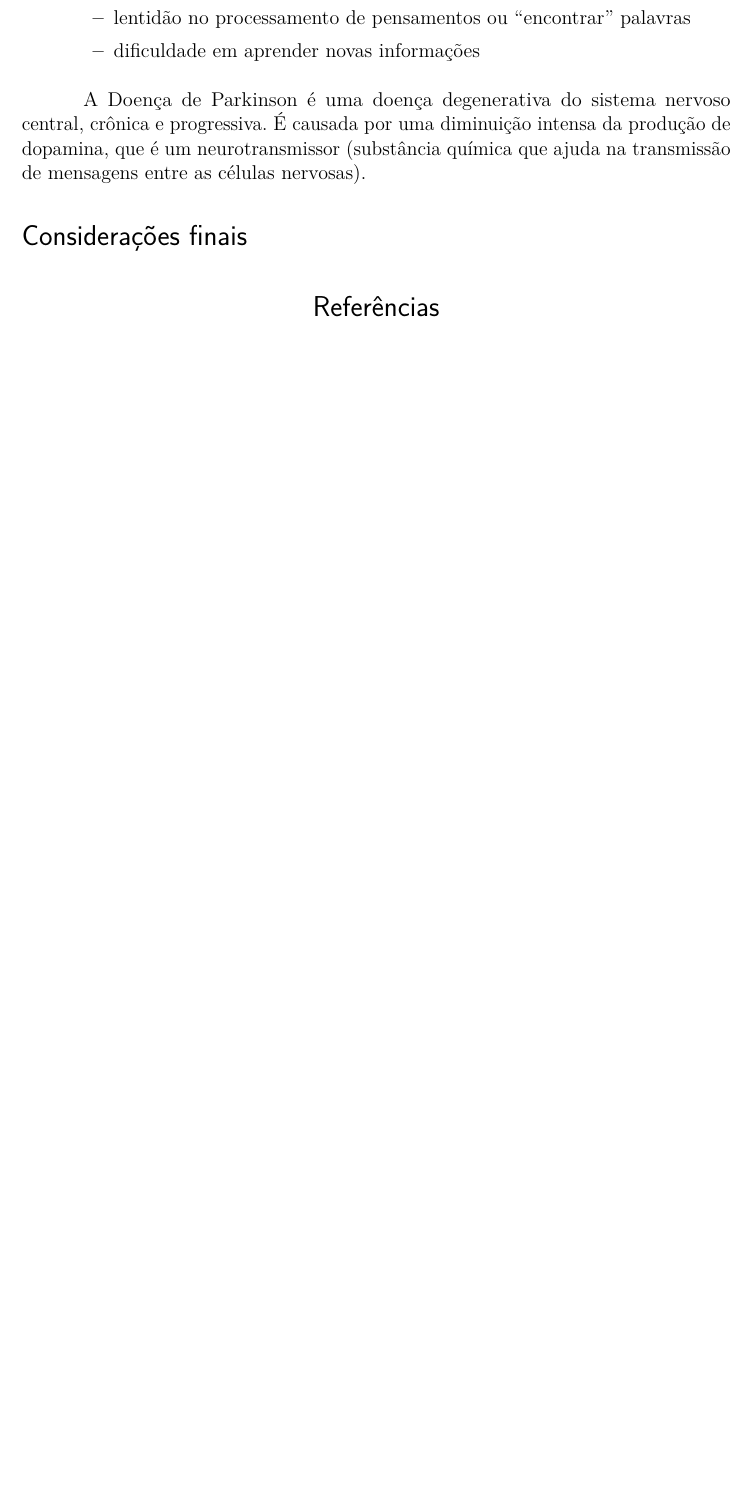
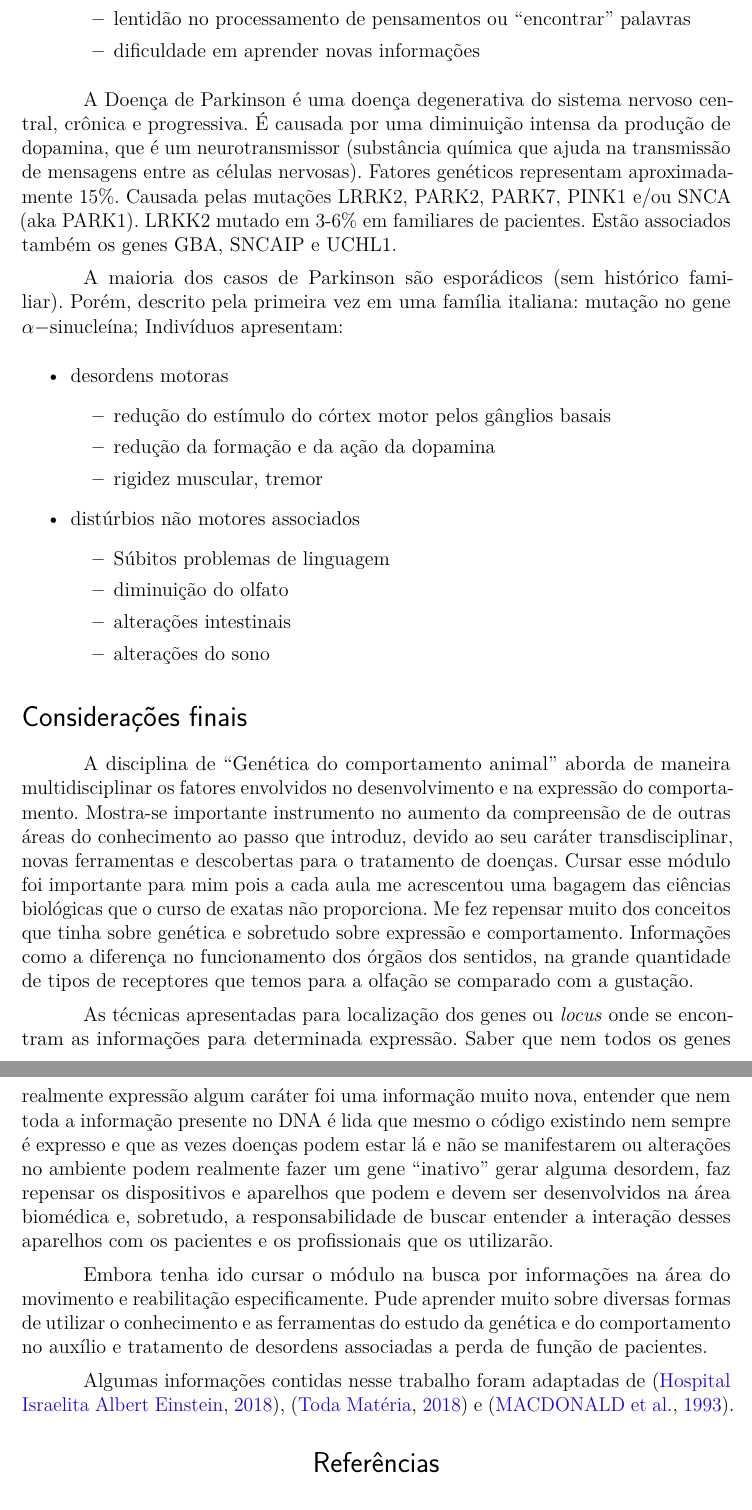
Before and after one commit to apenaz/revisao-genetica-do-comportamento-animal, a LaTeX thesis (main.tex): part of page 5 of 5 before the commit and two parts of pages 5 and 6 of 6 after it, the two joined at a grey line, cut so that both start at the same text, the shorter picture padded with empty space. Compiled offline with pdfLaTeX.

Commit message:
Updates from ShareLaTeX

```diff
--- a/main.tex
+++ b/main.tex
@@ -301,8 +289,28 @@ Indivíduos apresentam:
 
 \end{itemize}
 
-A Doença de Parkinson é uma doença degenerativa do sistema nervoso central, crônica e progressiva. É causada por uma diminuição intensa da produção de dopamina, que é um neurotransmissor (substância química que ajuda na transmissão de mensagens entre as células nervosas).
+A Doença de Parkinson é uma doença degenerativa do sistema nervoso central, crônica e progressiva. É causada por uma diminuição intensa da produção de dopamina, que é um neurotransmissor (substância química que ajuda na transmissão de mensagens entre as células nervosas). Fatores genéticos representam aproximadamente 15\%. Causada pelas mutações LRRK2,	PARK2,	PARK7,	PINK1	e/ou SNCA	(aka	PARK1). LRKK2	mutado	em	3-6\%	em	familiares	de	pacientes. Estão associados também os genes GBA,	SNCAIP	e	UCHL1.
 
+A maioria dos casos de Parkinson são esporádicos (sem histórico familiar). Porém, descrito	pela primeira vez em uma	família	italiana:	mutação	no gene $\alpha-$sinucleína;
+Indivíduos apresentam:
+\begin{itemize}
+
+    \item desordens motoras
+    	\begin{itemize}
+			\item  redução do estímulo	do córtex	motor	pelos gânglios basais
+			\item  redução da formação e da ação da dopamina
+			\item  rigidez	muscular,	tremor
+    	\end{itemize}
+
+    \item distúrbios não motores associados
+        \begin{itemize}
+			\item Súbitos	problemas	de	linguagem
+            \item diminuição do olfato
+            \item alterações intestinais
+            \item alterações do sono
+		\end{itemize}
+
+\end{itemize}
 
 \bookmarksetup{startatroot}%
 % ---
@@ -312,6 +320,14 @@ A Doença de Parkinson é uma doença degenerativa do sistema nervoso central, c
 \section*{Considerações finais}
 \addcontentsline{toc}{section}{Considerações finais}
 
+A disciplina de ``Genética do comportamento animal'' aborda de maneira multidisciplinar os fatores envolvidos no desenvolvimento e na expressão do comportamento. Mostra-se importante instrumento no aumento da compreensão de de outras áreas do conhecimento ao passo que introduz, devido ao seu caráter transdisciplinar,  novas ferramentas e descobertas para o tratamento de doenças. Cursar esse módulo foi importante para mim pois a cada aula me acrescentou uma bagagem das ciências biológicas que o curso de exatas não proporciona. Me fez repensar muito dos conceitos que tinha sobre genética e sobretudo sobre expressão e comportamento. Informações como a diferença no funcionamento dos órgãos dos sentidos, na grande quantidade de tipos de receptores que temos para a olfação se comparado com a gustação.
+
+As técnicas apresentadas para localização dos genes ou \textit{locus} onde se encontram as informações para determinada expressão. Saber que nem todos os genes realmente expressão algum caráter foi uma informação muito nova, entender que nem toda a informação presente no DNA é lida que mesmo o código existindo nem sempre é expresso e que as vezes doenças podem estar lá e não se manifestarem ou alterações no ambiente podem realmente fazer um gene ``inativo'' gerar alguma desordem, faz repensar os dispositivos e aparelhos que podem e devem ser desenvolvidos na área biomédica e, sobretudo, a responsabilidade de buscar entender a interação desses aparelhos com os pacientes e os profissionais que os utilizarão.
+
+Embora tenha ido cursar o módulo na busca por informações na área do movimento e reabilitação especificamente. Pude aprender muito sobre diversas formas de utilizar o conhecimento e as ferramentas do estudo da genética e do comportamento no auxílio e tratamento de desordens associadas a perda de função de pacientes.
+
+
+Algumas informações contidas nesse trabalho foram adaptadas de \cite{einstein}, \cite{dna} e \cite{macdonald1993novel}.
 
 % ----------------------------------------------------------
 % ELEMENTOS PÓS-TEXTUAIS
```
Also changed, not shown: abntex2-modelo-references.bib (+23 -2 lines), main.tex (26 more changed lines).
